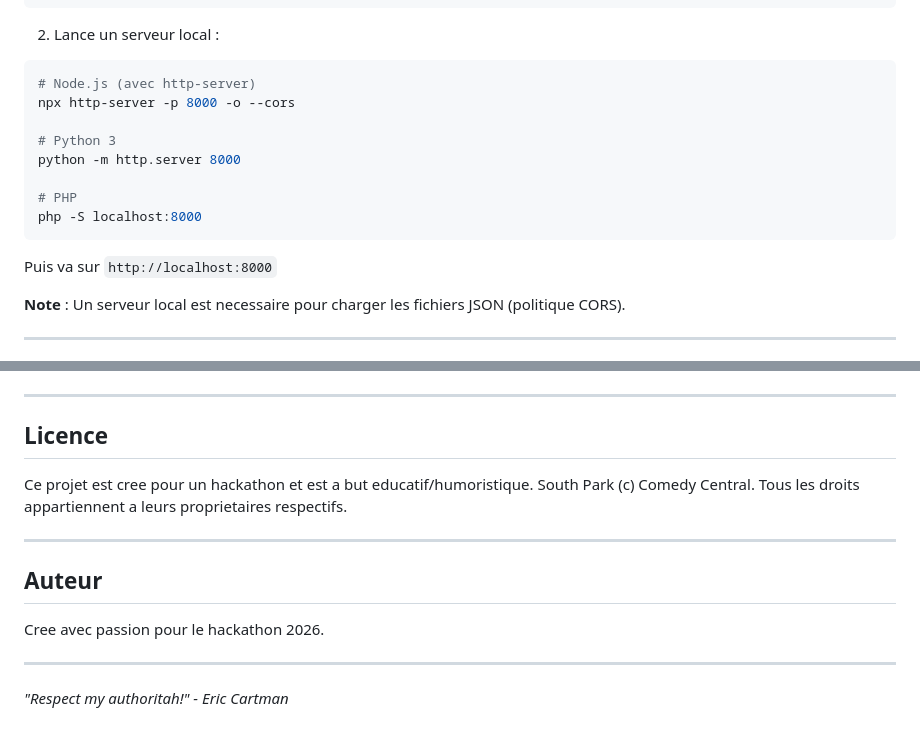
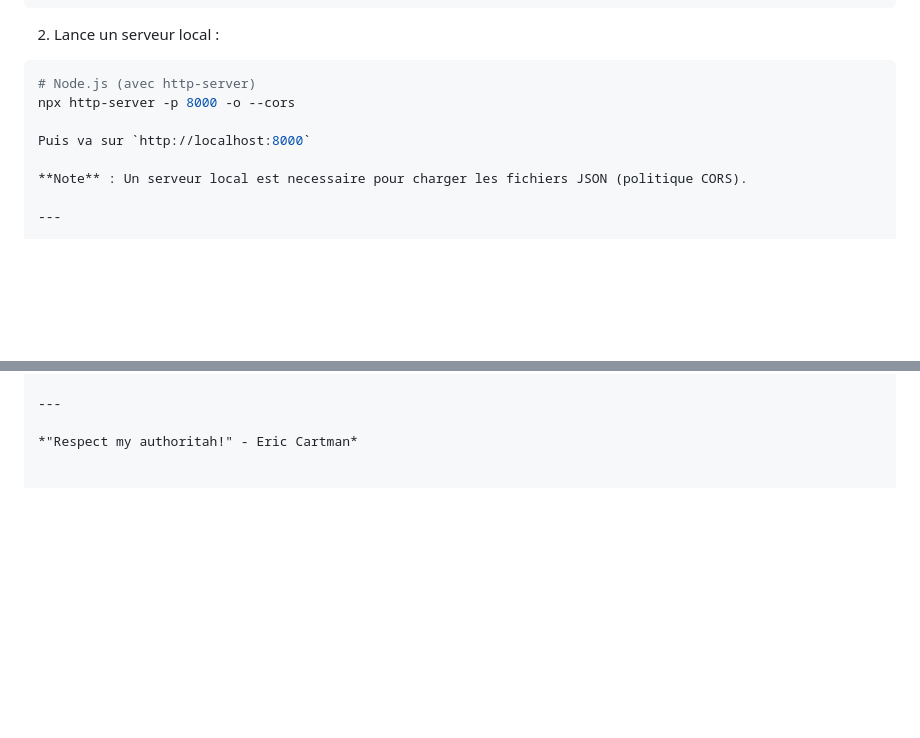
Before and after one commit to kabirsib349/southpark-elementary-2000, a Markdown page: README.md, 2 parts joined by grey strips. GitHub-like rendering; blank space fills up the shorter version.

````diff
--- a/README.md
+++ b/README.md
@@ -81,13 +81,6 @@ cd southpark-elementary-2000
 # Node.js (avec http-server)
 npx http-server -p 8000 -o --cors
 
-# Python 3
-python -m http.server 8000
-
-# PHP
-php -S localhost:8000
-```
-
 Puis va sur `http://localhost:8000`
 
 **Note** : Un serveur local est necessaire pour charger les fichiers JSON (politique CORS).
@@ -145,17 +138,4 @@ Toutes les donnees sont dans des fichiers JSON dans `/data/` :
 
 ---
 
-## Licence
-
-Ce projet est cree pour un hackathon et est a but educatif/humoristique.
-South Park (c) Comedy Central. Tous les droits appartiennent a leurs proprietaires respectifs.
-
----
-
-## Auteur
-
-Cree avec passion pour le hackathon 2026.
-
----
-
 *"Respect my authoritah!" - Eric Cartman*
````
